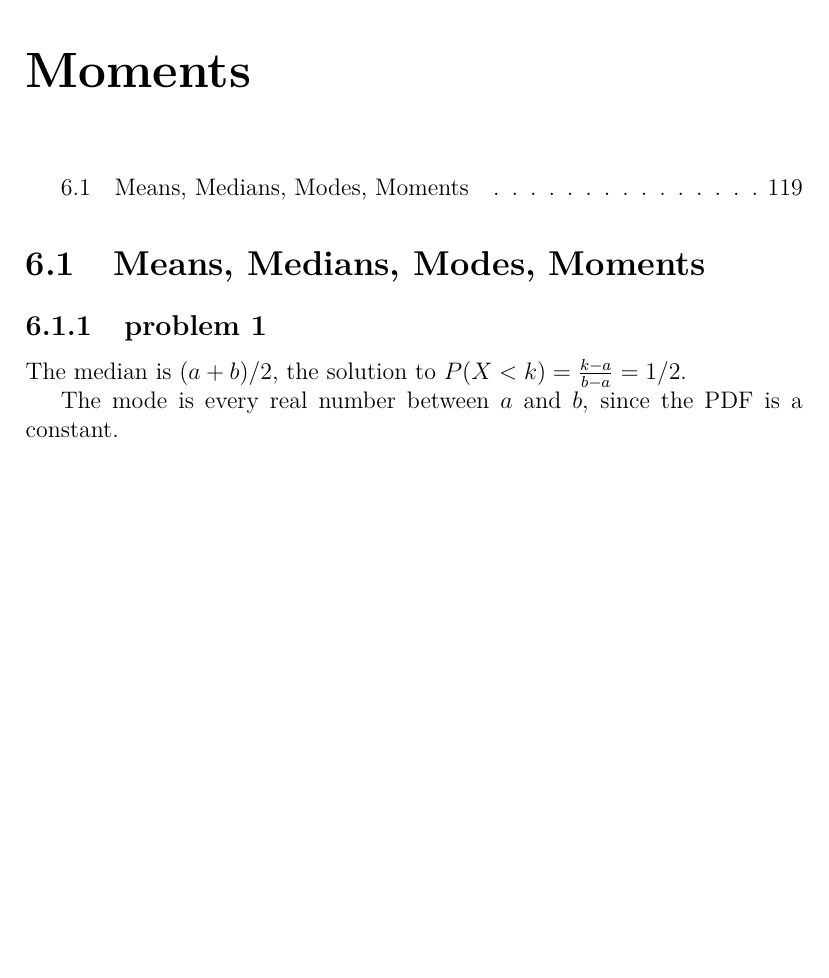
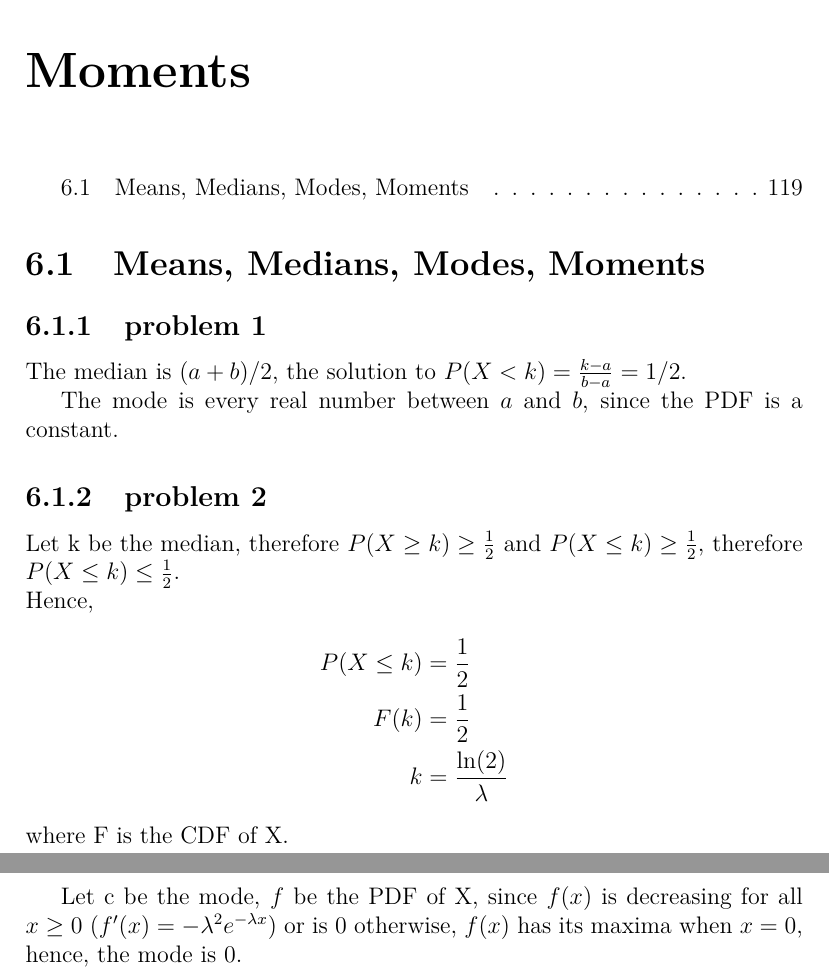
Before and after one commit to fifthist/Introduction-To-Probability-Blitzstein-Solutions, a LaTeX book (src/index.tex, which reads src/chapters/6/sections/means_medians_modes_moments/index.tex): part of page 121 of 121 before the commit and two parts of pages 121 and 122 of 122 after it, the two joined at a grey line, cut so that both start at the same text, the shorter picture padded with empty space. Compiled offline with pdfLaTeX.

Commit message:
Update index.tex

```diff
--- a/src/chapters/6/sections/means_medians_modes_moments/index.tex
+++ b/src/chapters/6/sections/means_medians_modes_moments/index.tex
@@ -2,3 +2,5 @@
 
 \subsection{problem 1}
 \input{problems/1}
+\subsection{problem 2}
+\input{problems/2}
```
